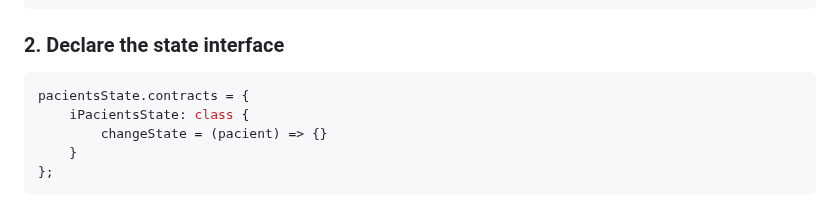
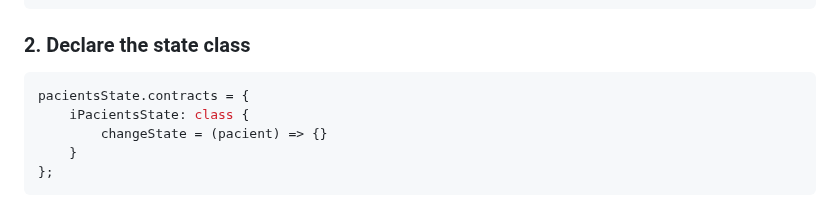
Before and after one commit to franciscolacerd/PacientStateStatePatternJavascript, a Markdown page: README.md, the part around the change. Drawn GitHub-style.

````diff
--- a/README.md
+++ b/README.md
@@ -51,7 +51,7 @@ https://en.wikipedia.org/wiki/State_pattern
 };
 ```
 
-### 2. Declare the state interface
+### 2. Declare the state class
 
 ```javascript
 pacientsState.contracts = {
````
